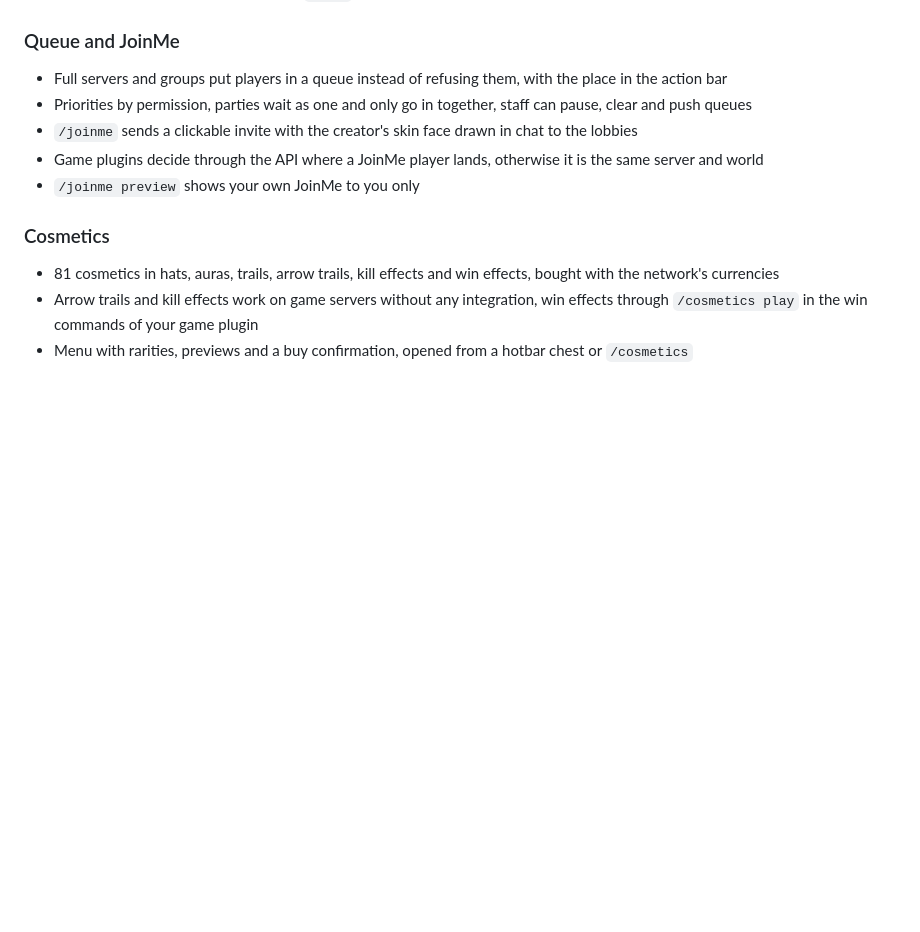
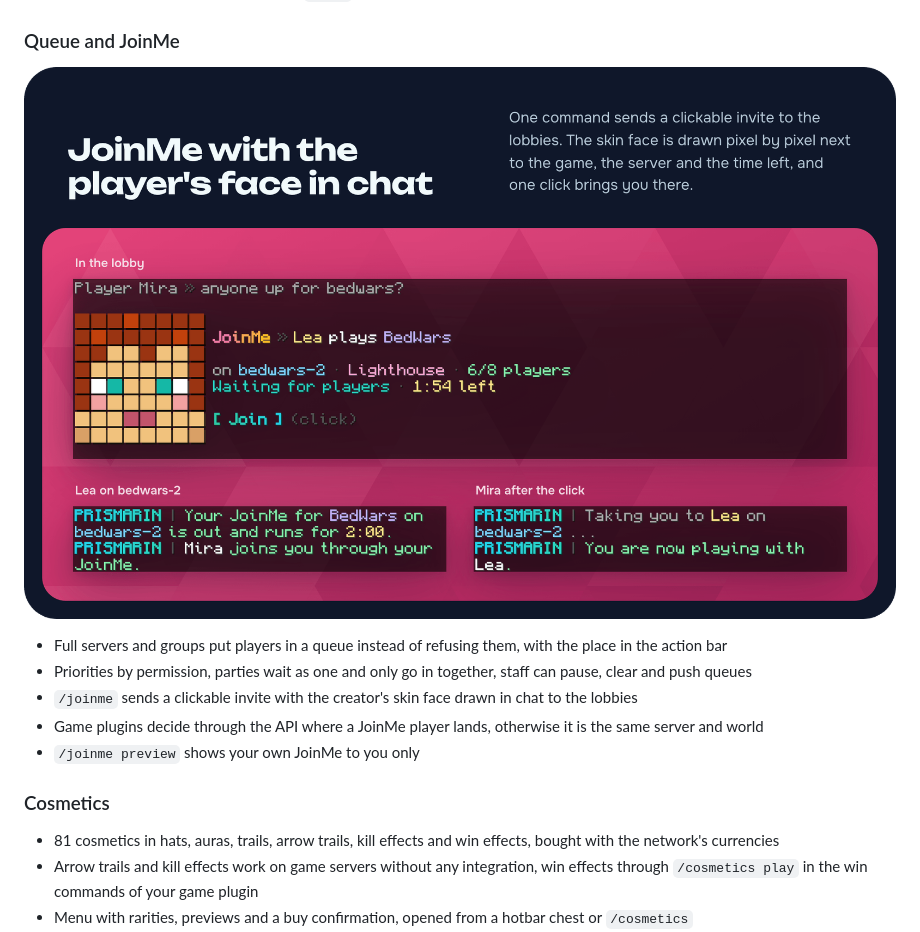
Before and after one commit to LeonManuel0705/prismarin, a Markdown page: assets/listing/description.md, the part around the change. Rendered like a GitHub page; pictures changed too: assets/listing/joinme.png (added); blank space fills up the shorter version.

Commit message:
Add the JoinMe picture to the plugin page

```diff
--- a/assets/listing/description.md
+++ b/assets/listing/description.md
@@ -63,6 +63,8 @@ The pictures recreate the in-game views with PRISMARIN's default English texts.
 * Vote rewards through NuVotifier with `/vote`, streaks and rewards that wait for offline players
 
 ### Queue and JoinMe
+
+![A JoinMe in the lobby chat with the skin face drawn in blocks next to game, server, time left and a join button, plus the messages for the creator and the player who clicked](https://raw.githubusercontent.com/LeonManuel0705/prismarin/main/assets/listing/joinme.png)
 
 * Full servers and groups put players in a queue instead of refusing them, with the place in the action bar
 * Priorities by permission, parties wait as one and only go in together, staff can pause, clear and push queues
```
